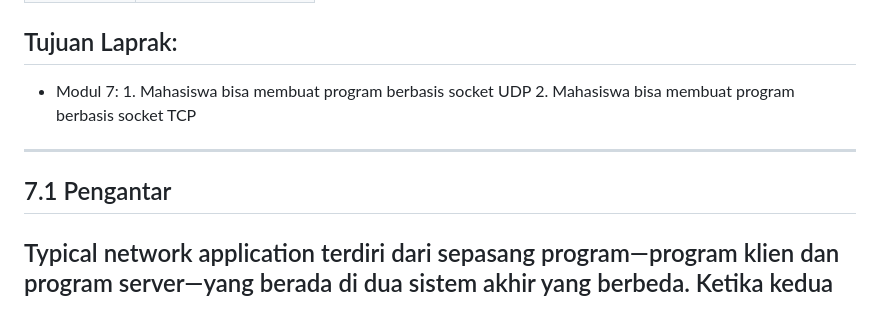
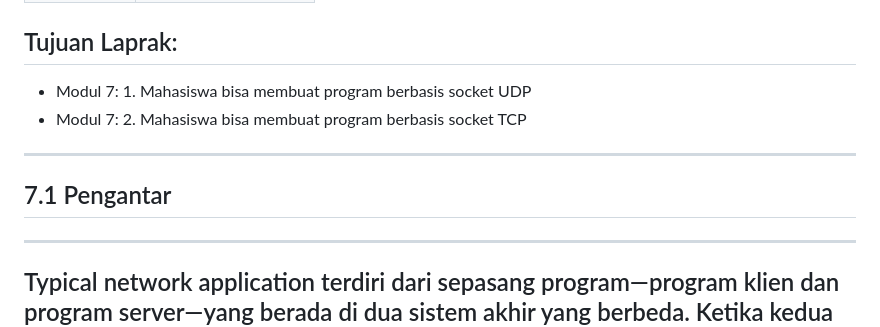
Before and after one commit to BimaL-pro/Bima-Luthfi-Nurhakim--Jarkom, a Markdown page: week7/laprak5.md, the part around one of its changes. Drawn GitHub-style.

Commit message:
fix teks laprak 5 dan gambar week 7 - berisi modul 7

```diff
--- a/week7/laprak5.md
+++ b/week7/laprak5.md
@@ -10,11 +10,12 @@
 
 ## Tujuan Laprak:
 - Modul 7: 1. Mahasiswa bisa membuat program berbasis socket UDP
-           2. Mahasiswa bisa membuat program berbasis socket TCP
+- Modul 7: 2. Mahasiswa bisa membuat program berbasis socket TCP
 
 ----------------------------------------------------------------------------------------------------------------------------------
 
 ## 7.1 Pengantar
+----------------------------------------------------------------------------------------------------------------------------------
 Typical network application terdiri dari sepasang program—program klien dan program server—yang berada di dua sistem akhir yang berbeda. Ketika kedua program ini dijalankan, proses klien dan proses server dibuat, dan proses ini berkomunikasi satu sama lain dengan membaca dari, dan menulis ke, soket. Saat membuat aplikasi jaringan, tugas utama developer adalah menulis kode untuk program klien dan server.  Ada dua jenis network applications. Pertama adalah implementasi yang operasinya ditentukan dalam standar protokol, seperti RFC atau beberapa dokumen standar lainnya; aplikasi semacam itu kadang-kadang disebut sebagai "terbuka", karena aturan yang menentukan operasinya diketahui semua orang. Untuk implementasi seperti itu, program klien dan server harus sesuai dengan aturan yang ditentukan oleh RFC.
 ----------------------------------------------------------------------------------------------------------------------------------
 
```
Also changed, not shown: other parts of week7/laprak5.md (+2 -2 lines).
